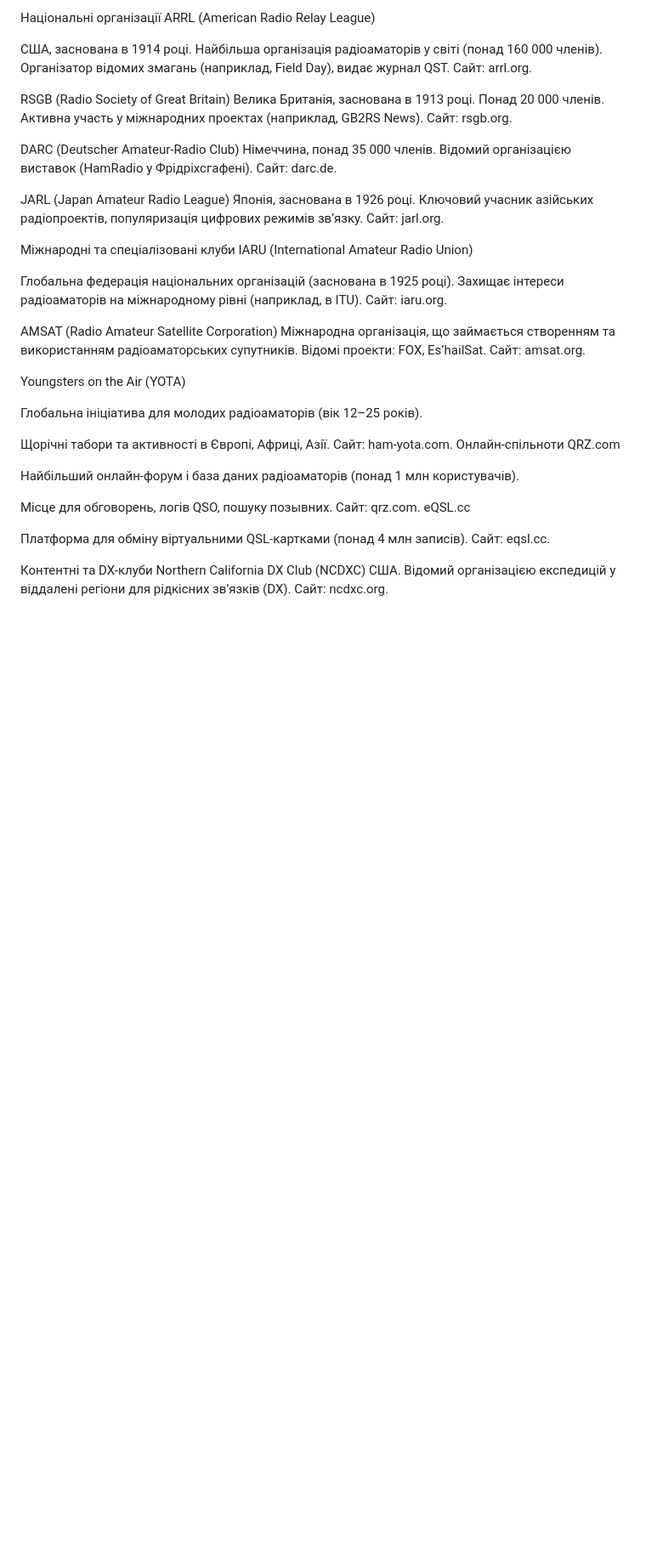
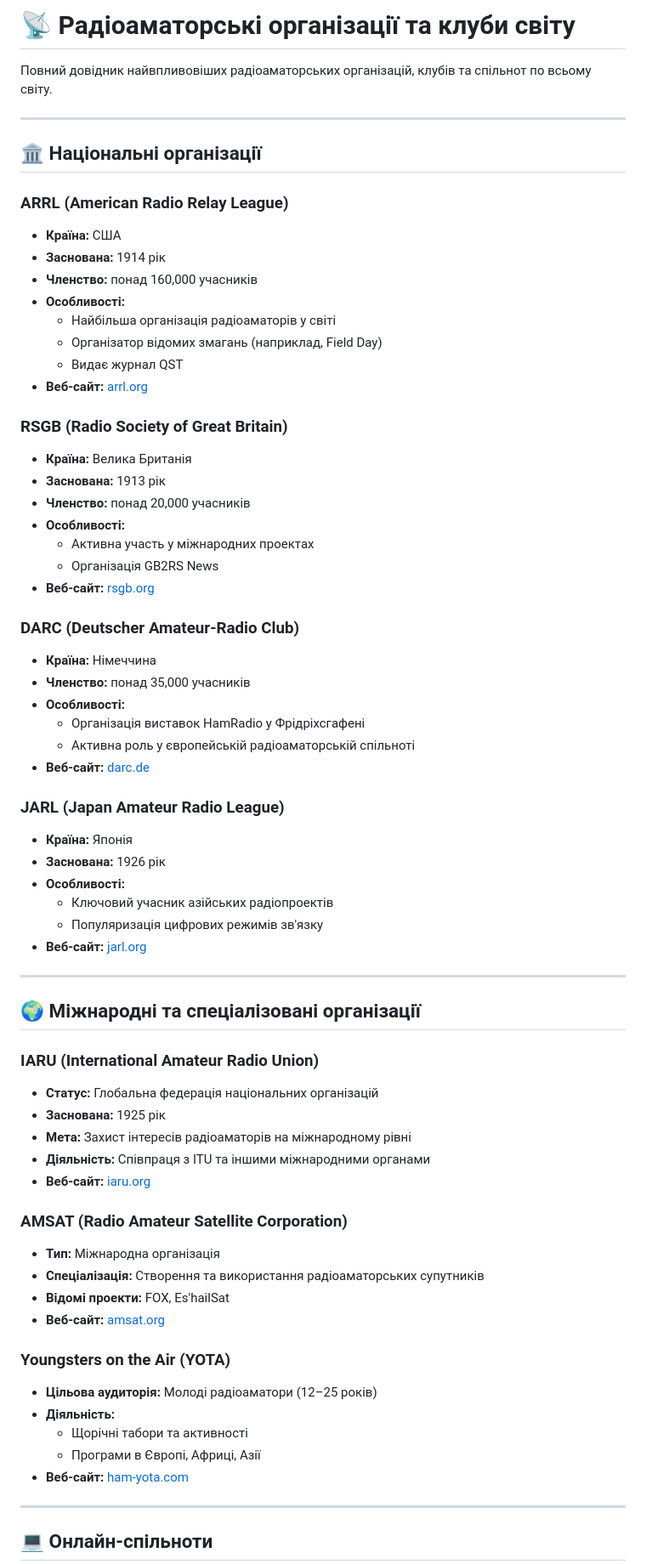
Before and after one commit to mykola-telychko/radio, a Markdown page: RADIO-AMAT/README.md, the part around one of its changes. Shown at 85% size. Rendered like a GitHub page; blank space fills up the shorter version.

```diff
--- a/RADIO-AMAT/README.md
+++ b/RADIO-AMAT/README.md
@@ -1,58 +1,71 @@
-Національні організації
-ARRL (American Radio Relay League)
+# 📡 Радіоаматорські організації та клуби світу
 
-США, заснована в 1914 році.
-    Найбільша організація радіоаматорів у світі (понад 160 000 членів).
-    Організатор відомих змагань (наприклад, Field Day), видає журнал QST.
-    Сайт: arrl.org.
+Повний довідник найвпливовіших радіоаматорських організацій, клубів та спільнот по всьому світу.
 
-RSGB (Radio Society of Great Britain)
-    Велика Британія, заснована в 1913 році.
-    Понад 20 000 членів. Активна участь у міжнародних проектах (наприклад, GB2RS News).
-    Сайт: rsgb.org.
+---
 
-DARC (Deutscher Amateur-Radio Club)
-    Німеччина, понад 35 000 членів.
-    Відомий організацією виставок (HamRadio у Фрідріхсгафені).
-    Сайт: darc.de.
+## 🏛️ Національні організації
 
-JARL (Japan Amateur Radio League)
-    Японія, заснована в 1926 році.
-    Ключовий учасник азійських радіопроектів, популяризація цифрових режимів зв’язку.
-    Сайт: jarl.org.
+### ARRL (American Radio Relay League)
+- **Країна:** США
+- **Заснована:** 1914 рік
+- **Членство:** понад 160,000 учасників
+- **Особливості:**
+  - Найбільша організація радіоаматорів у світі
+  - Організатор відомих змагань (наприклад, Field Day)
+  - Видає журнал QST
+- **Веб-сайт:** [arrl.org](https://arrl.org)
 
-Міжнародні та спеціалізовані клуби
-    IARU (International Amateur Radio Union)
+### RSGB (Radio Society of Great Britain)
+- **Країна:** Велика Британія
+- **Заснована:** 1913 рік
+- **Членство:** понад 20,000 учасників
+- **Особливості:**
+  - Активна участь у міжнародних проектах
+  - Організація GB2RS News
+- **Веб-сайт:** [rsgb.org](https://rsgb.org)
 
-Глобальна федерація національних організацій (заснована в 1925 році).
-    Захищає інтереси радіоаматорів на міжнародному рівні (наприклад, в ITU).
-    Сайт: iaru.org.
+### DARC (Deutscher Amateur-Radio Club)
+- **Країна:** Німеччина
+- **Членство:** понад 35,000 учасників
+- **Особливості:**
+  - Організація виставок HamRadio у Фрідріхсгафені
+  - Активна роль у європейській радіоаматорській спільноті
+- **Веб-сайт:** [darc.de](https://darc.de)
 
-AMSAT (Radio Amateur Satellite Corporation)
-    Міжнародна організація, що займається створенням та використанням радіоаматорських супутників.
-    Відомі проекти: FOX, Es’hailSat.
-    Сайт: amsat.org.
+### JARL (Japan Amateur Radio League)
+- **Країна:** Японія
+- **Заснована:** 1926 рік
+- **Особливості:**
+  - Ключовий учасник азійських радіопроектів
+  - Популяризація цифрових режимів зв'язку
+- **Веб-сайт:** [jarl.org](https://jarl.org)
 
-Youngsters on the Air (YOTA)
+---
 
-Глобальна ініціатива для молодих радіоаматорів (вік 12–25 років).
+## 🌍 Міжнародні та спеціалізовані організації
 
-Щорічні табори та активності в Європі, Африці, Азії.
-    Сайт: ham-yota.com.
-    Онлайн-спільноти
-    QRZ.com
+### IARU (International Amateur Radio Union)
+- **Статус:** Глобальна федерація національних організацій
+- **Заснована:** 1925 рік
+- **Мета:** Захист інтересів радіоаматорів на міжнародному рівні
+- **Діяльність:** Співпраця з ITU та іншими міжнародними органами
+- **Веб-сайт:** [iaru.org](https://iaru.org)
 
-Найбільший онлайн-форум і база даних радіоаматорів (понад 1 млн користувачів).
+### AMSAT (Radio Amateur Satellite Corporation)
+- **Тип:** Міжнародна організація
+- **Спеціалізація:** Створення та використання радіоаматорських супутників
+- **Відомі проекти:** FOX, Es'hailSat
+- **Веб-сайт:** [amsat.org](https://amsat.org)
 
-Місце для обговорень, логів QSO, пошуку позывних.
-    Сайт: qrz.com.
-    eQSL.cc
+### Youngsters on the Air (YOTA)
+- **Цільова аудиторія:** Молоді радіоаматори (12–25 років)
+- **Діяльність:**
+  - Щорічні табори та активності
+  - Програми в Європі, Африці, Азії
+- **Веб-сайт:** [ham-yota.com](https://ham-yota.com)
 
-Платформа для обміну віртуальними QSL-картками (понад 4 млн записів).
-Сайт: eqsl.cc.
+---
 
-Контентні та DX-клуби
-Northern California DX Club (NCDXC)
-США. Відомий організацією експедицій у віддалені регіони для рідкісних зв’язків (DX).
-    Сайт: ncdxc.org.
+## 💻 Онлайн-спільноти
 
```
Also changed, not shown: other parts of RADIO-AMAT/README.md (+95 -21 lines).
